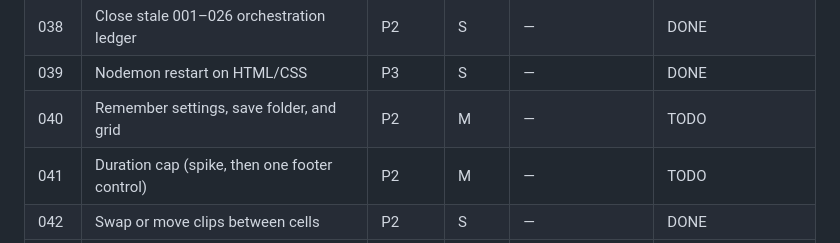
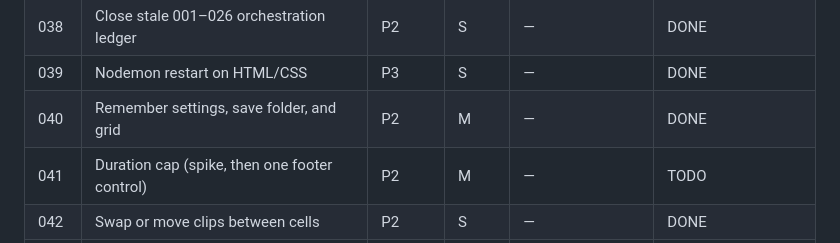
Before and after one commit to jamesso/tessel, a Markdown page: plans/README.md, the part around the change. GitHub-like rendering.

Commit message:
Mark plan 040 done in the execution index.

```diff
--- a/plans/README.md
+++ b/plans/README.md
@@ -49,7 +49,7 @@ Repo: Tessel (Electron desktop mosaic-video app). There is **no lint/typecheck**
 | 037 | Compose cells with xstack (spike first) | P2 | M | 036 | DONE |
 | 038 | Close stale 001–026 orchestration ledger | P2 | S | — | DONE |
 | 039 | Nodemon restart on HTML/CSS | P3 | S | — | DONE |
-| 040 | Remember settings, save folder, and grid | P2 | M | — | TODO |
+| 040 | Remember settings, save folder, and grid | P2 | M | — | DONE |
 | 041 | Duration cap (spike, then one footer control) | P2 | M | — | TODO |
 | 042 | Swap or move clips between cells | P2 | S | — | DONE |
 | 043 | Spike in-cell previews (abort if stutter) | P3 | M | — | TODO |
```
